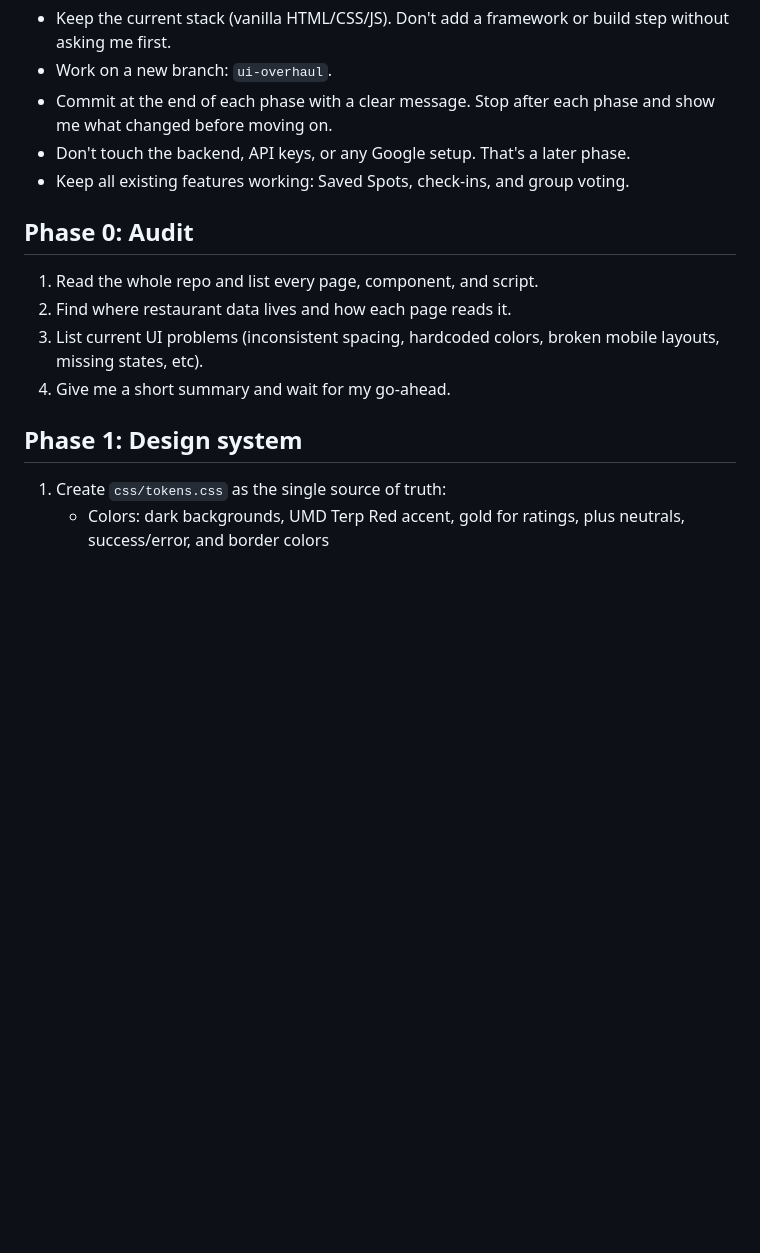
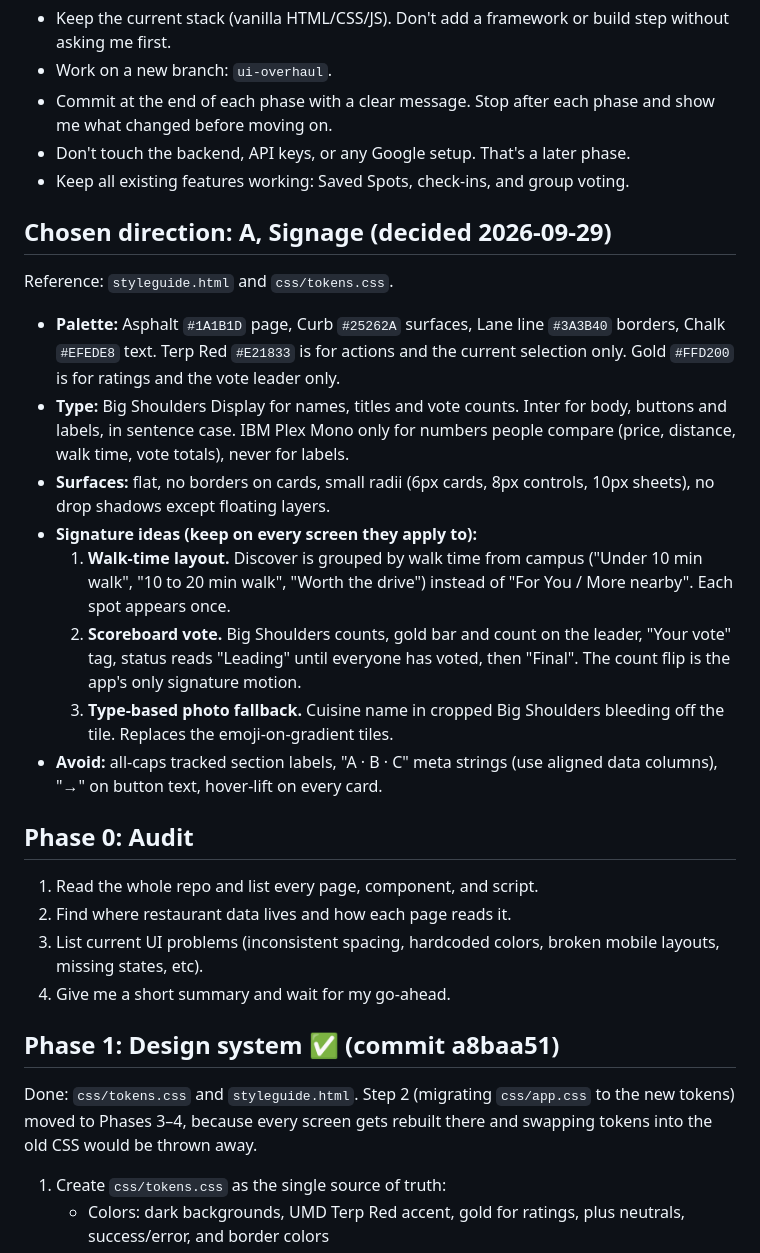
Before and after one commit to dabarjel/TerpTaste, a Markdown page: TERPTASTE_UI_PLAN.md, the part around one of its changes. Rendered like a GitHub page; blank space fills up the shorter version.

```diff
--- a/TERPTASTE_UI_PLAN.md
+++ b/TERPTASTE_UI_PLAN.md
@@ -14,13 +14,26 @@ Use the frontend-design skill for all visual and layout decisions.
 - Don't touch the backend, API keys, or any Google setup. That's a later phase.
 - Keep all existing features working: Saved Spots, check-ins, and group voting.
 
+## Chosen direction: A, Signage (decided 2026-09-29)
+Reference: `styleguide.html` and `css/tokens.css`.
+- **Palette:** Asphalt `#1A1B1D` page, Curb `#25262A` surfaces, Lane line `#3A3B40` borders, Chalk `#EFEDE8` text. Terp Red `#E21833` is for actions and the current selection only. Gold `#FFD200` is for ratings and the vote leader only.
+- **Type:** Big Shoulders Display for names, titles and vote counts. Inter for body, buttons and labels, in sentence case. IBM Plex Mono only for numbers people compare (price, distance, walk time, vote totals), never for labels.
+- **Surfaces:** flat, no borders on cards, small radii (6px cards, 8px controls, 10px sheets), no drop shadows except floating layers.
+- **Signature ideas (keep on every screen they apply to):**
+  1. **Walk-time layout.** Discover is grouped by walk time from campus ("Under 10 min walk", "10 to 20 min walk", "Worth the drive") instead of "For You / More nearby". Each spot appears once.
+  2. **Scoreboard vote.** Big Shoulders counts, gold bar and count on the leader, "Your vote" tag, status reads "Leading" until everyone has voted, then "Final". The count flip is the app's only signature motion.
+  3. **Type-based photo fallback.** Cuisine name in cropped Big Shoulders bleeding off the tile. Replaces the emoji-on-gradient tiles.
+- **Avoid:** all-caps tracked section labels, "A · B · C" meta strings (use aligned data columns), "→" on button text, hover-lift on every card.
+
 ## Phase 0: Audit
 1. Read the whole repo and list every page, component, and script.
 2. Find where restaurant data lives and how each page reads it.
 3. List current UI problems (inconsistent spacing, hardcoded colors, broken mobile layouts, missing states, etc).
 4. Give me a short summary and wait for my go-ahead.
 
-## Phase 1: Design system
+## Phase 1: Design system ✅ (commit a8baa51)
+Done: `css/tokens.css` and `styleguide.html`. Step 2 (migrating `css/app.css` to the new tokens) moved to Phases 3–4, because every screen gets rebuilt there and swapping tokens into the old CSS would be thrown away.
+
 1. Create `css/tokens.css` as the single source of truth:
    - Colors: dark backgrounds, UMD Terp Red accent, gold for ratings, plus neutrals, success/error, and border colors
    - Type: Big Shoulders Display (headings), Inter (body), IBM Plex Mono (data like prices, distances, vote counts)
```
Also changed, not shown: other parts of TERPTASTE_UI_PLAN.md (+15 -5 lines).
